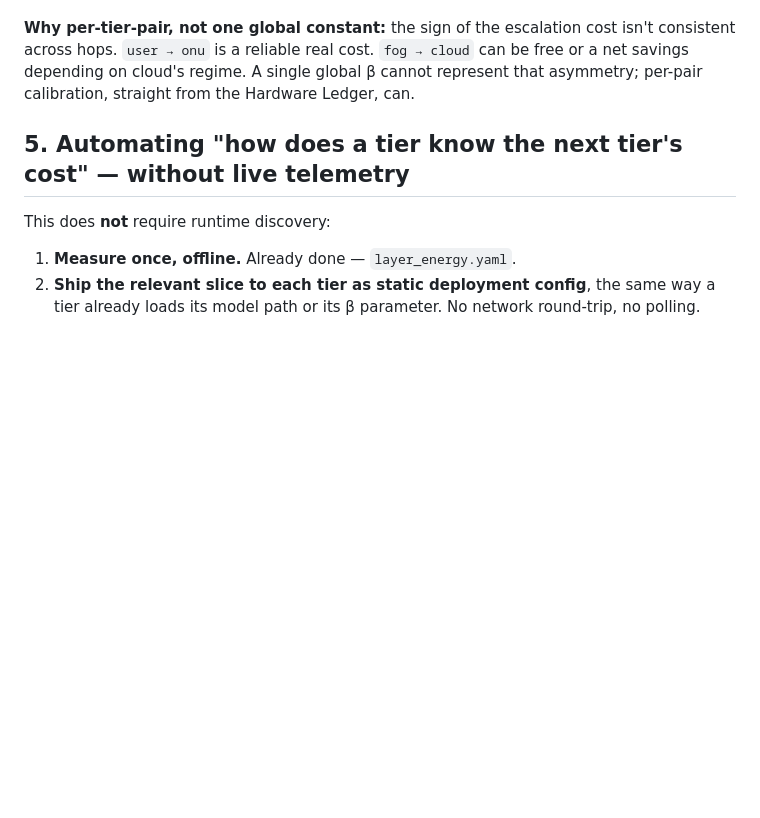
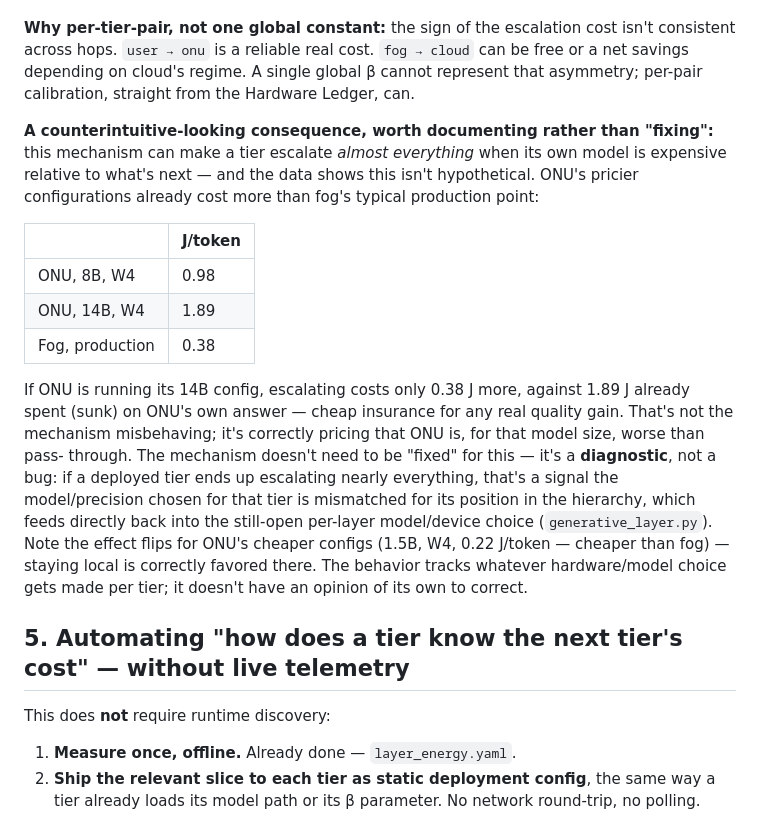
Before and after one commit to diegohommer/tcc-offloading-ai-edge, a Markdown page: tcc_politica_energia_desenho.md, the part around one of its changes. GitHub-like rendering; blank space fills up the shorter version.

```diff
--- a/tcc_politica_energia_desenho.md
+++ b/tcc_politica_energia_desenho.md
@@ -146,6 +146,32 @@ cost isn't consistent across hops. `user → onu` is a reliable real cost.
 single global β cannot represent that asymmetry; per-pair calibration,
 straight from the Hardware Ledger, can.
 
+**A counterintuitive-looking consequence, worth documenting rather than
+"fixing":** this mechanism can make a tier escalate *almost everything*
+when its own model is expensive relative to what's next — and the data
+shows this isn't hypothetical. ONU's pricier configurations already cost
+more than fog's typical production point:
+
+| | J/token |
+|---|---|
+| ONU, 8B, W4 | 0.98 |
+| ONU, 14B, W4 | 1.89 |
+| Fog, production | 0.38 |
+
+If ONU is running its 14B config, escalating costs only 0.38 J more,
+against 1.89 J already spent (sunk) on ONU's own answer — cheap insurance
+for any real quality gain. That's not the mechanism misbehaving; it's
+correctly pricing that ONU is, for that model size, worse than pass-
+through. The mechanism doesn't need to be "fixed" for this — it's a
+**diagnostic**, not a bug: if a deployed tier ends up escalating nearly
+everything, that's a signal the model/precision chosen for that tier is
+mismatched for its position in the hierarchy, which feeds directly back
+into the still-open per-layer model/device choice
+(`generative_layer.py`). Note the effect flips for ONU's cheaper configs
+(1.5B, W4, 0.22 J/token — cheaper than fog) — staying local is correctly
+favored there. The behavior tracks whatever hardware/model choice gets
+made per tier; it doesn't have an opinion of its own to correct.
+
 ## 5. Automating "how does a tier know the next tier's cost" — without live telemetry
 
 This does **not** require runtime discovery:
```
Also changed, not shown: other parts of tcc_politica_energia_desenho.md (+48 -15 lines).
